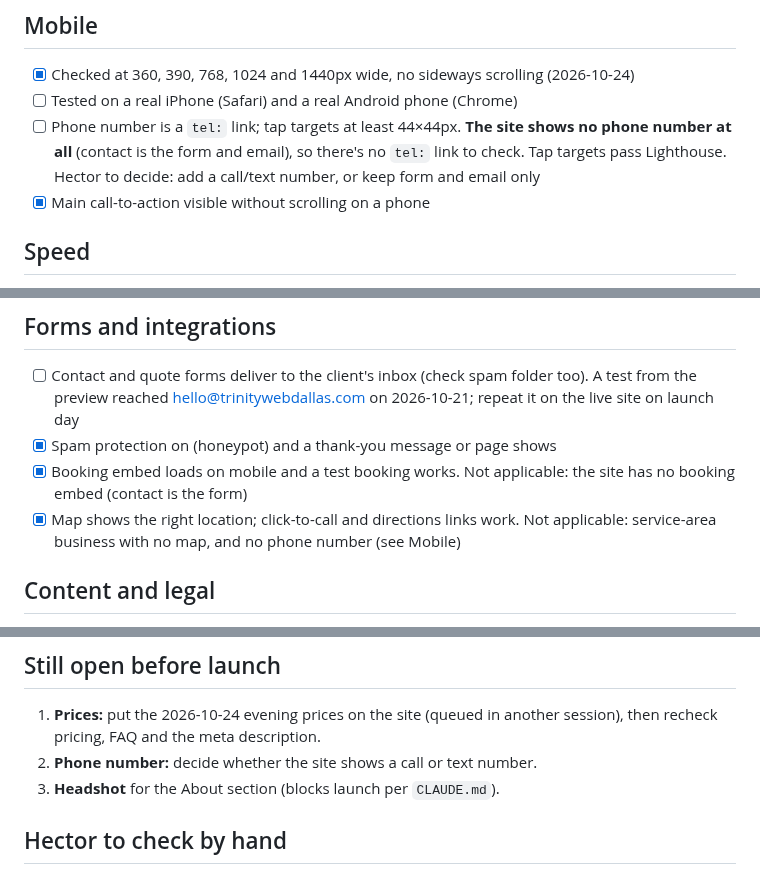
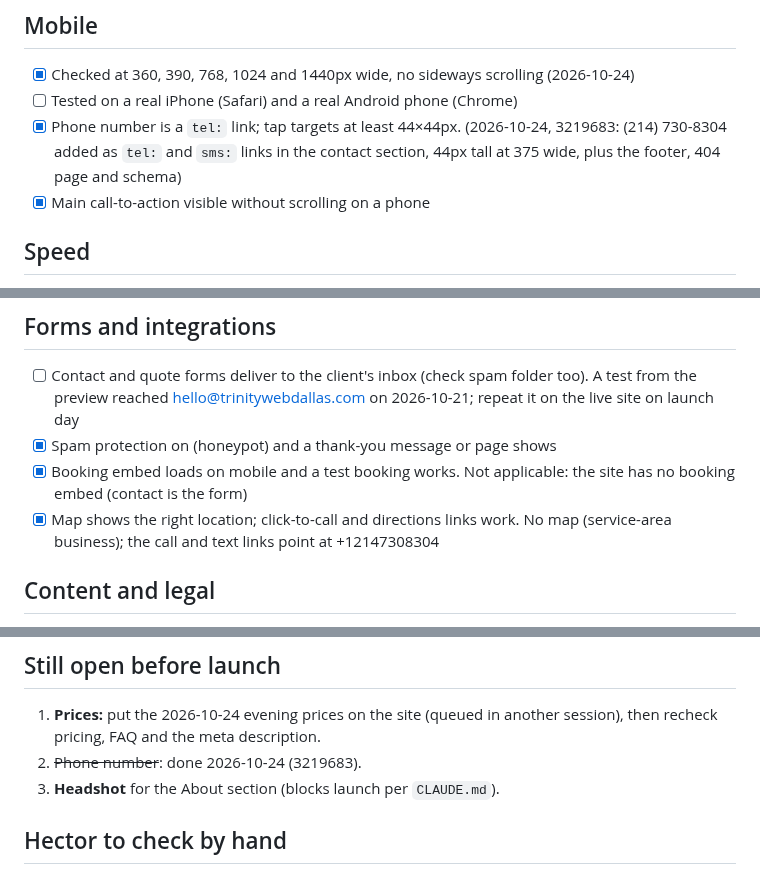
Before and after one commit to hectorclawd/trinity-web-co, a Markdown page: site/docs/qa-report.md, 3 parts joined by grey strips. Drawn GitHub-style.

Commit message:
Tick the phone number item in the QA report
Co-Authored-By: Claude Opus 5.5 <noreply@anthropic.com>

```diff
--- a/site/docs/qa-report.md
+++ b/site/docs/qa-report.md
@@ -33,7 +33,7 @@ The pricing section on this build shows the outreach kit's ranges (Launch $750
 
 - [x] Checked at 360, 390, 768, 1024 and 1440px wide, no sideways scrolling (2026-10-24)
 - [ ] Tested on a real iPhone (Safari) and a real Android phone (Chrome)
-- [ ] Phone number is a `tel:` link; tap targets at least 44×44px. **The site shows no phone number at all** (contact is the form and email), so there's no `tel:` link to check. Tap targets pass Lighthouse. Hector to decide: add a call/text number, or keep form and email only
+- [x] Phone number is a `tel:` link; tap targets at least 44×44px. (2026-10-24, 3219683: (214) 730-8304 added as `tel:` and `sms:` links in the contact section, 44px tall at 375 wide, plus the footer, 404 page and schema)
 - [x] Main call-to-action visible without scrolling on a phone
 
 ## Speed
@@ -63,7 +63,7 @@ The pricing section on this build shows the outreach kit's ranges (Launch $750
 - [ ] Contact and quote forms deliver to the client's inbox (check spam folder too). A test from the preview reached hello@trinitywebdallas.com on 2026-10-21; repeat it on the live site on launch day
 - [x] Spam protection on (honeypot) and a thank-you message or page shows
 - [x] Booking embed loads on mobile and a test booking works. Not applicable: the site has no booking embed (contact is the form)
-- [x] Map shows the right location; click-to-call and directions links work. Not applicable: service-area business with no map, and no phone number (see Mobile)
+- [x] Map shows the right location; click-to-call and directions links work. No map (service-area business); the call and text links point at +12147308304
 
 ## Content and legal
 
@@ -75,7 +75,7 @@ The pricing section on this build shows the outreach kit's ranges (Launch $750
 ## Still open before launch
 
 1. **Prices:** put the 2026-10-24 evening prices on the site (queued in another session), then recheck pricing, FAQ and the meta description.
-2. **Phone number:** decide whether the site shows a call or text number.
+2. ~~Phone number~~: done 2026-10-24 (3219683).
 3. **Headshot** for the About section (blocks launch per `CLAUDE.md`).
 
 ## Hector to check by hand
```
